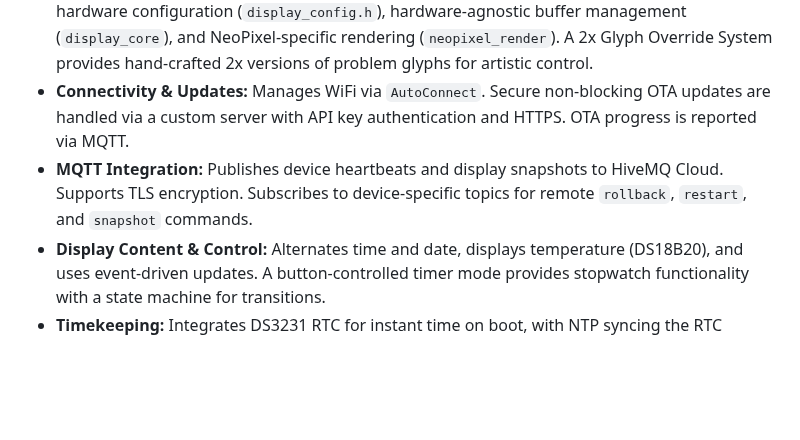
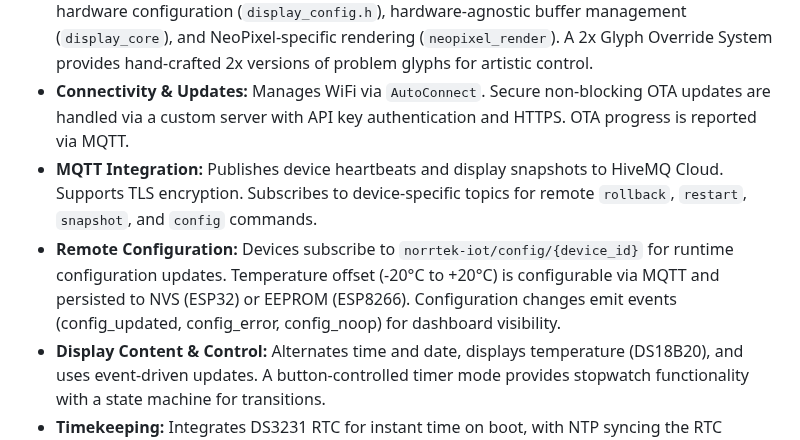
Before and after one commit to skalpt/ski-clock-neo, a Markdown page: replit.md, the part around the change. GitHub-like rendering; blank space fills up the shorter version.

Commit message:
Add remote configuration for device temperature offset
Add a new MQTT topic for remote configuration updates and persist settings to NVS or EEPROM.

Replit-Commit-Author: Agent
Replit-Commit-Session-Id: 417133d8-1985-4928-8e03-c01a325d29da
Replit-Commit-Checkpoint-Type: full_checkpoint
Replit-Commit-Event-Id: 4d74bf7d-7cb5-47ba-bf15-e0c3ef5ac774
Replit-Commit-Screenshot-Url: https://storage.googleapis.com/screenshot-production-us-central1/a117656b-3bae-4d6d-926c-af8f81648c5d/417133d8-1985-4928-8e03-c01a325d29da/G8HGdIZ

```diff
--- a/replit.md
+++ b/replit.md
@@ -21,7 +21,8 @@ The dashboard features a modern UI with CSS variables for light/dark mode, a con
 **Firmware (Embedded C++ for ESP32/ESP8266):**
 *   **Display Management:** Drives 16x16 NeoPixel matrices with a custom 5x7 pixel font, supports multi-panel setups, and includes a freeze-proof LED status indicator. NeoPixel updates utilize FreeRTOS tasks on ESP32 for smooth rendering. A modular display architecture separates hardware configuration (`display_config.h`), hardware-agnostic buffer management (`display_core`), and NeoPixel-specific rendering (`neopixel_render`). A 2x Glyph Override System provides hand-crafted 2x versions of problem glyphs for artistic control.
 *   **Connectivity & Updates:** Manages WiFi via `AutoConnect`. Secure non-blocking OTA updates are handled via a custom server with API key authentication and HTTPS. OTA progress is reported via MQTT.
-*   **MQTT Integration:** Publishes device heartbeats and display snapshots to HiveMQ Cloud. Supports TLS encryption. Subscribes to device-specific topics for remote `rollback`, `restart`, and `snapshot` commands.
+*   **MQTT Integration:** Publishes device heartbeats and display snapshots to HiveMQ Cloud. Supports TLS encryption. Subscribes to device-specific topics for remote `rollback`, `restart`, `snapshot`, and `config` commands.
+*   **Remote Configuration:** Devices subscribe to `norrtek-iot/config/{device_id}` for runtime configuration updates. Temperature offset (-20°C to +20°C) is configurable via MQTT and persisted to NVS (ESP32) or EEPROM (ESP8266). Configuration changes emit events (config_updated, config_error, config_noop) for dashboard visibility.
 *   **Display Content & Control:** Alternates time and date, displays temperature (DS18B20), and uses event-driven updates. A button-controlled timer mode provides stopwatch functionality with a state machine for transitions.
 *   **Timekeeping:** Integrates DS3231 RTC for instant time on boot, with NTP syncing the RTC hourly.
 *   **System Stability:** Uses FreeRTOS tasks/TickTwo library for deterministic display control and rendering. Critical sections ensure thread-safe access for event-driven rendering. A centralized LED Connectivity State Management system tracks WiFi and MQTT status.
```
